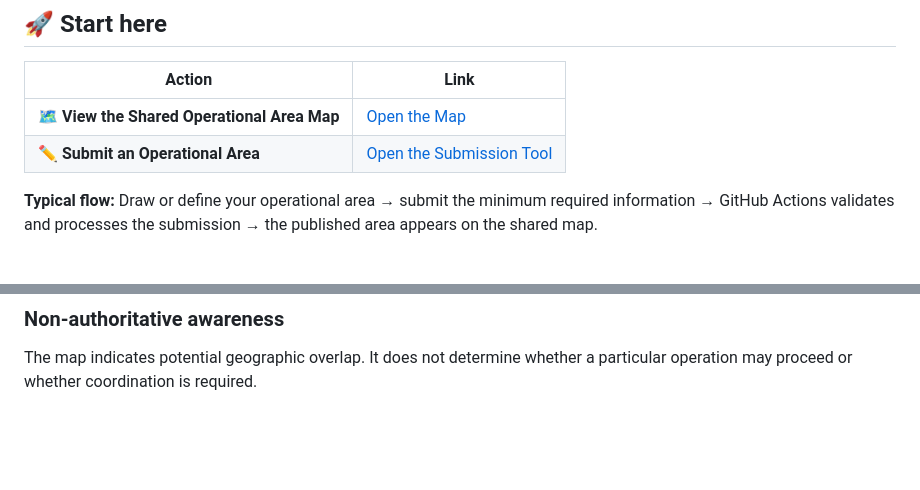
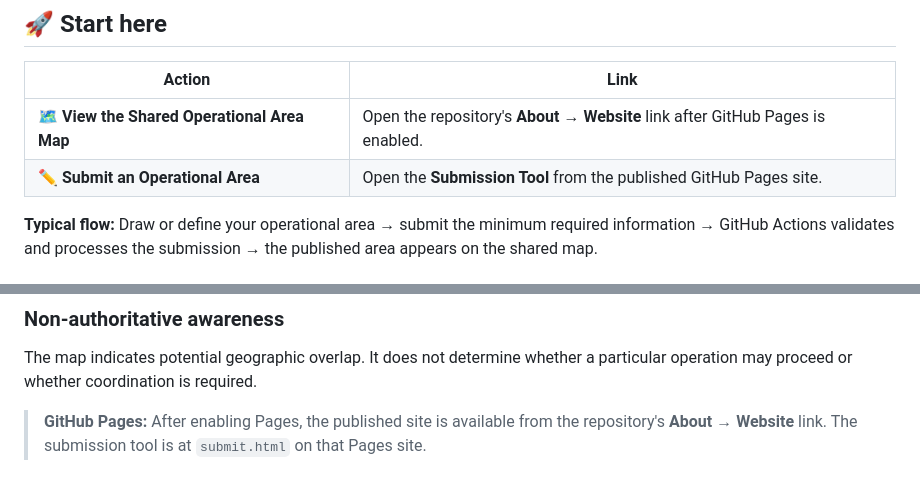
Before and after one commit to Puchala/operational-area-map, a Markdown page: README.md, 2 parts joined by grey strips. GitHub-like rendering; blank space fills up the shorter version.

Commit message:
Remove account-specific Pages URLs from README

```diff
--- a/README.md
+++ b/README.md
@@ -11,8 +11,8 @@ A GitHub-native proof of concept for publishing **minimum necessary UAS operatio
 
 | Action | Link |
 |---|---|
-| 🗺️ **View the Shared Operational Area Map** | [Open the Map](https://puchala.github.io/operational-area-map/) |
-| ✏️ **Submit an Operational Area** | [Open the Submission Tool](https://puchala.github.io/operational-area-map/submit.html) |
+| 🗺️ **View the Shared Operational Area Map** | Open the repository's **About → Website** link after GitHub Pages is enabled. |
+| ✏️ **Submit an Operational Area** | Open the **Submission Tool** from the published GitHub Pages site. |
 
 **Typical flow:** Draw or define your operational area → submit the minimum required information → GitHub Actions validates and processes the submission → the published area appears on the shared map.
 
@@ -200,3 +200,6 @@ The submission workflow creates a temporary Pull Request and publishes an operat
 
 ### Non-authoritative awareness
 The map indicates potential geographic overlap. It does not determine whether a particular operation may proceed or whether coordination is required.
+
+
+> **GitHub Pages:** After enabling Pages, the published site is available from the repository's **About → Website** link. The submission tool is at `submit.html` on that Pages site.
```
Also changed, not shown: other parts of README.md (+2 -2 lines).
